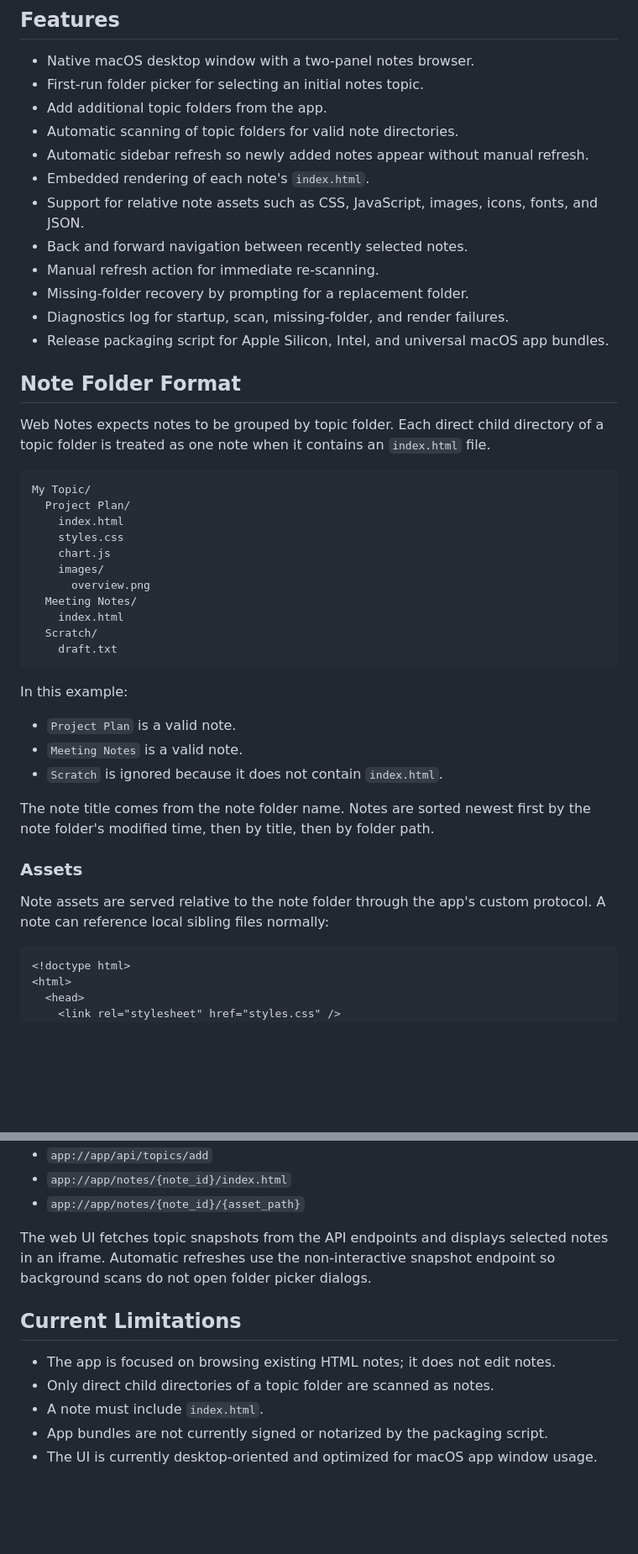
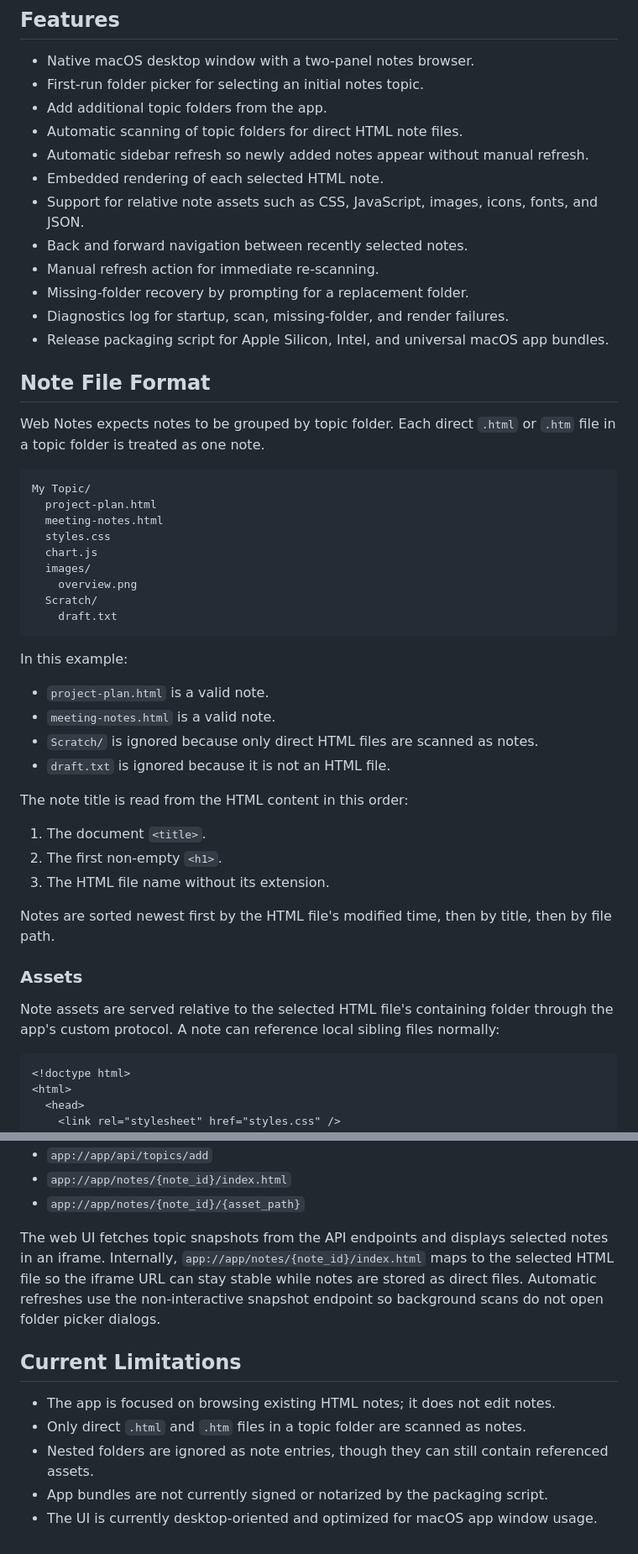
Before and after one commit to leo237/web-notes, a Markdown page: README.md, 2 parts joined by grey strips. Shown at 84% size. GitHub-like rendering; blank space fills up the shorter version.

````diff
--- a/README.md
+++ b/README.md
@@ -9,9 +9,9 @@ The app is written in Rust with [`tao`](https://crates.io/crates/tao) for the na
 - Native macOS desktop window with a two-panel notes browser.
 - First-run folder picker for selecting an initial notes topic.
 - Add additional topic folders from the app.
-- Automatic scanning of topic folders for valid note directories.
+- Automatic scanning of topic folders for direct HTML note files.
 - Automatic sidebar refresh so newly added notes appear without manual refresh.
-- Embedded rendering of each note's `index.html`.
+- Embedded rendering of each selected HTML note.
 - Support for relative note assets such as CSS, JavaScript, images, icons, fonts, and JSON.
 - Back and forward navigation between recently selected notes.
 - Manual refresh action for immediate re-scanning.
@@ -19,35 +19,40 @@ The app is written in Rust with [`tao`](https://crates.io/crates/tao) for the na
 - Diagnostics log for startup, scan, missing-folder, and render failures.
 - Release packaging script for Apple Silicon, Intel, and universal macOS app bundles.
 
-## Note Folder Format
+## Note File Format
 
-Web Notes expects notes to be grouped by topic folder. Each direct child directory of a topic folder is treated as one note when it contains an `index.html` file.
+Web Notes expects notes to be grouped by topic folder. Each direct `.html` or `.htm` file in a topic folder is treated as one note.
 
 ```text
 My Topic/
-  Project Plan/
-    index.html
-    styles.css
-    chart.js
-    images/
-      overview.png
-  Meeting Notes/
-    index.html
+  project-plan.html
+  meeting-notes.html
+  styles.css
+  chart.js
+  images/
+    overview.png
   Scratch/
     draft.txt
 ```
 
 In this example:
 
-- `Project Plan` is a valid note.
-- `Meeting Notes` is a valid note.
-- `Scratch` is ignored because it does not contain `index.html`.
+- `project-plan.html` is a valid note.
+- `meeting-notes.html` is a valid note.
+- `Scratch/` is ignored because only direct HTML files are scanned as notes.
+- `draft.txt` is ignored because it is not an HTML file.
 
-The note title comes from the note folder name. Notes are sorted newest first by the note folder's modified time, then by title, then by folder path.
+The note title is read from the HTML content in this order:
+
+1. The document `<title>`.
+2. The first non-empty `<h1>`.
+3. The HTML file name without its extension.
+
+Notes are sorted newest first by the HTML file's modified time, then by title, then by file path.
 
 ### Assets
 
-Note assets are served relative to the note folder through the app's custom protocol. A note can reference local sibling files normally:
+Note assets are served relative to the selected HTML file's containing folder through the app's custom protocol. A note can reference local sibling files normally:
 
 ```html
 <!doctype html>
@@ -234,12 +239,12 @@ At runtime, `src/app.rs` registers an `app://app` custom protocol. The protocol
 - `app://app/notes/{note_id}/index.html`
 - `app://app/notes/{note_id}/{asset_path}`
 
-The web UI fetches topic snapshots from the API endpoints and displays selected notes in an iframe. Automatic refreshes use the non-interactive snapshot endpoint so background scans do not open folder picker dialogs.
+The web UI fetches topic snapshots from the API endpoints and displays selected notes in an iframe. Internally, `app://app/notes/{note_id}/index.html` maps to the selected HTML file so the iframe URL can stay stable while notes are stored as direct files. Automatic refreshes use the non-interactive snapshot endpoint so background scans do not open folder picker dialogs.
 
 ## Current Limitations
 
 - The app is focused on browsing existing HTML notes; it does not edit notes.
-- Only direct child directories of a topic folder are scanned as notes.
-- A note must include `index.html`.
+- Only direct `.html` and `.htm` files in a topic folder are scanned as notes.
+- Nested folders are ignored as note entries, though they can still contain referenced assets.
 - App bundles are not currently signed or notarized by the packaging script.
 - The UI is currently desktop-oriented and optimized for macOS app window usage.
````
Also changed, not shown: other parts of README.md (+2 -2 lines).
